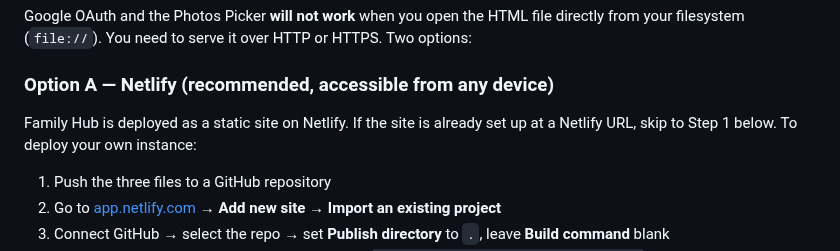
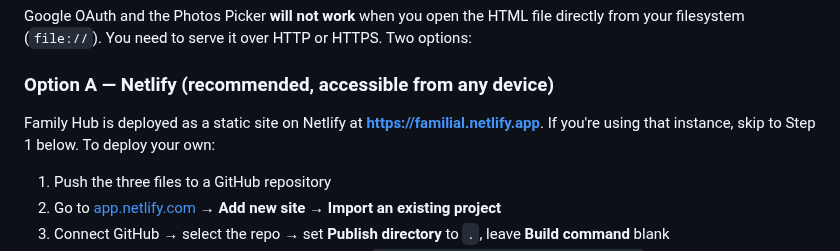
Before and after one commit to mattohara42/family-hub, a Markdown page: family-hub-setup.md, the part around the change. Drawn GitHub-style.

```diff
--- a/family-hub-setup.md
+++ b/family-hub-setup.md
@@ -23,7 +23,7 @@ Google OAuth and the Photos Picker **will not work** when you open the HTML file
 
 ### Option A — Netlify (recommended, accessible from any device)
 
-Family Hub is deployed as a static site on Netlify. If the site is already set up at a Netlify URL, skip to Step 1 below. To deploy your own instance:
+Family Hub is deployed as a static site on Netlify at **https://familial.netlify.app**. If you're using that instance, skip to Step 1 below. To deploy your own:
 
 1. Push the three files to a GitHub repository
 2. Go to [app.netlify.com](https://app.netlify.com) → **Add new site → Import an existing project**
```
Also changed, not shown: README.md (+9 -5 lines), docs/images/social-preview.png (added).
